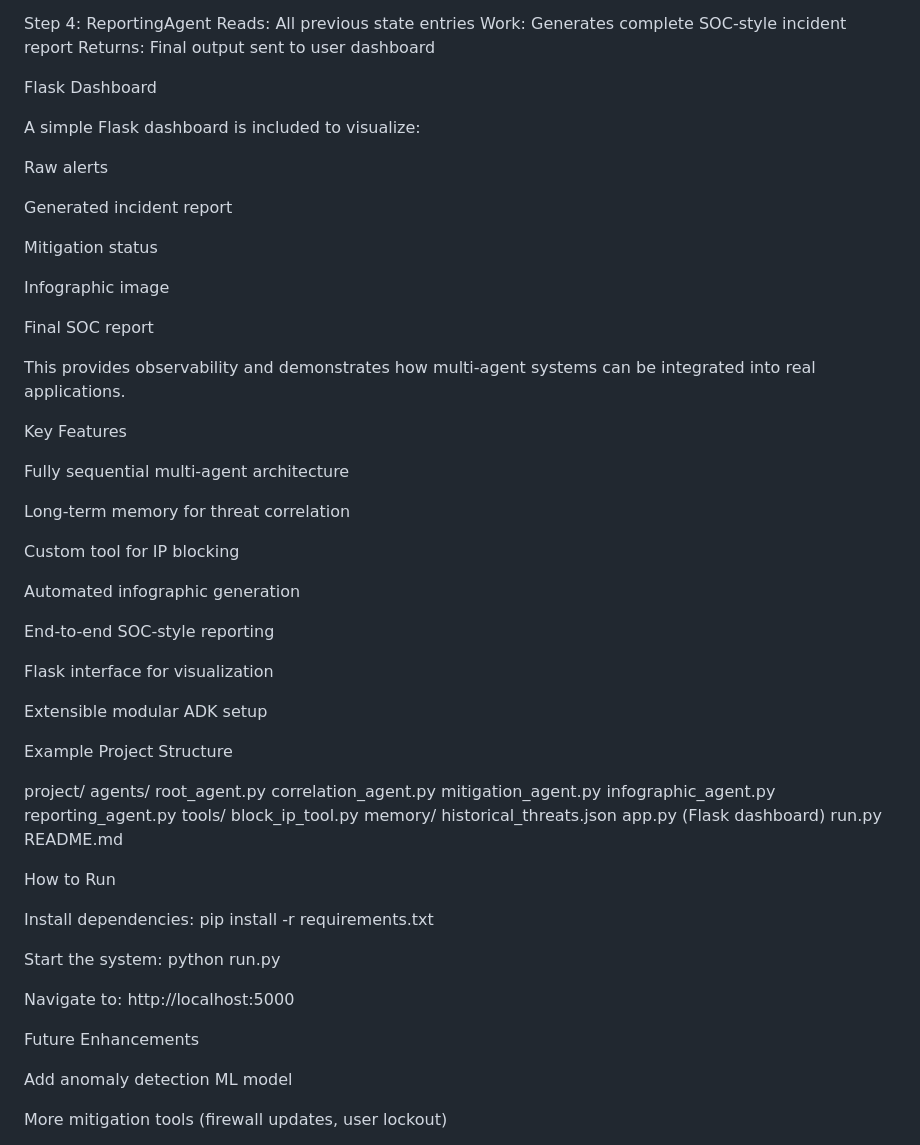
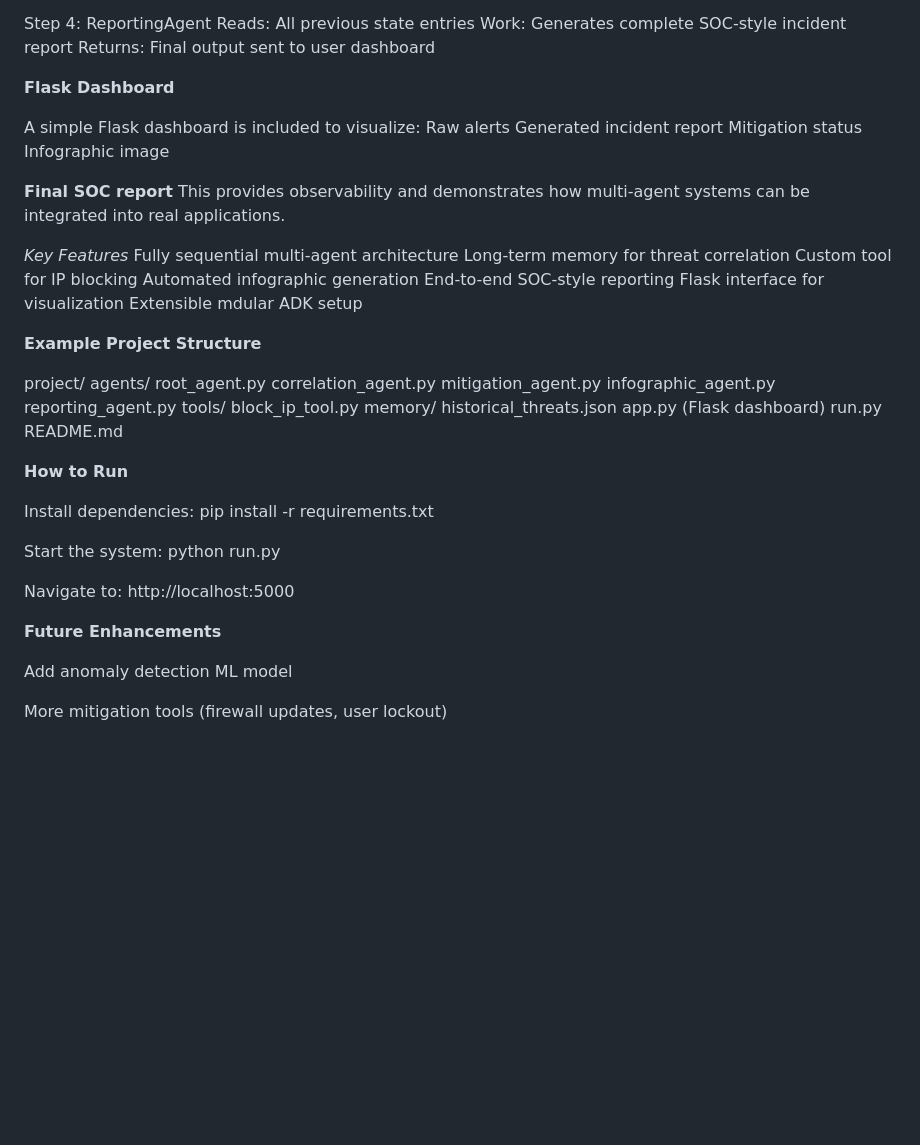
Before and after one commit to Sunidhishree/AgenticAI-kaggle-x-Google-, a Markdown page: README.md, the part around one of its changes. GitHub-like rendering; blank space fills up the shorter version.

Commit message:
Refactor README.md for improved clarity and structure
Updated formatting and structure of the README.md to enhance readability and organization.

```diff
--- a/README.md
+++ b/README.md
@@ -89,39 +84,27 @@ Reads: All previous state entries
 Work: Generates complete SOC-style incident report
 Returns: Final output sent to user dashboard
 
-Flask Dashboard
+**Flask Dashboard**
 
 A simple Flask dashboard is included to visualize:
-
 Raw alerts
-
 Generated incident report
-
 Mitigation status
-
 Infographic image
 
-Final SOC report
-
+**Final SOC report**
 This provides observability and demonstrates how multi-agent systems can be integrated into real applications.
 
-Key Features
+*Key Features*
+Fully sequential multi-agent architecture
+Long-term memory for threat correlation
+Custom tool for IP blocking
+Automated infographic generation
+End-to-end SOC-style reporting
+Flask interface for visualization
+Extensible mdular ADK setup
 
-Fully sequential multi-agent architecture
-
-Long-term memory for threat correlation
-
-Custom tool for IP blocking
-
-Automated infographic generation
-
-End-to-end SOC-style reporting
-
-Flask interface for visualization
-
-Extensible modular ADK setup
-
-Example Project Structure
+**Example Project Structure**
 
 project/
 agents/
@@ -138,7 +121,7 @@ app.py (Flask dashboard)
 run.py
 README.md
 
-How to Run
+**How to Run**
 
 Install dependencies:
 pip install -r requirements.txt
@@ -149,7 +132,7 @@ python run.py
 Navigate to:
 http://localhost:5000
 
-Future Enhancements
+**Future Enhancements**
 
 Add anomaly detection ML model
 
```
Also changed, not shown: other parts of README.md (+10 -15 lines).
